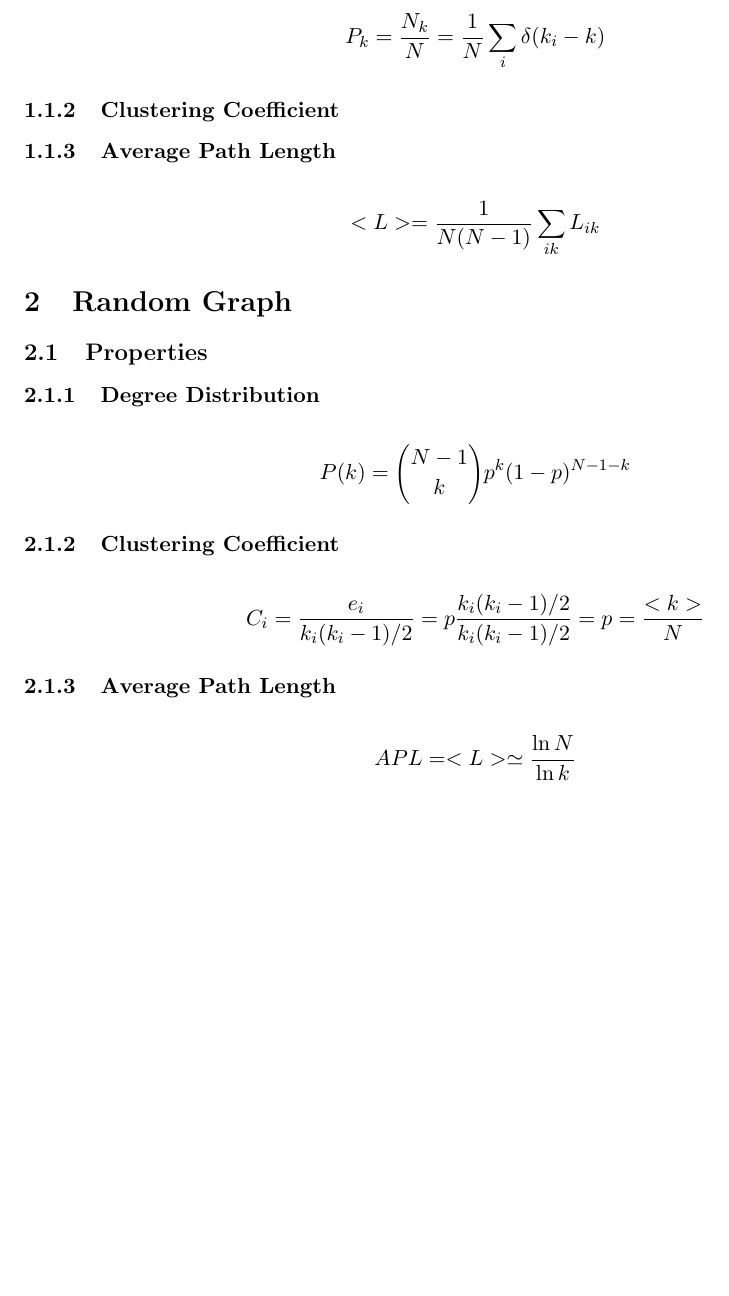
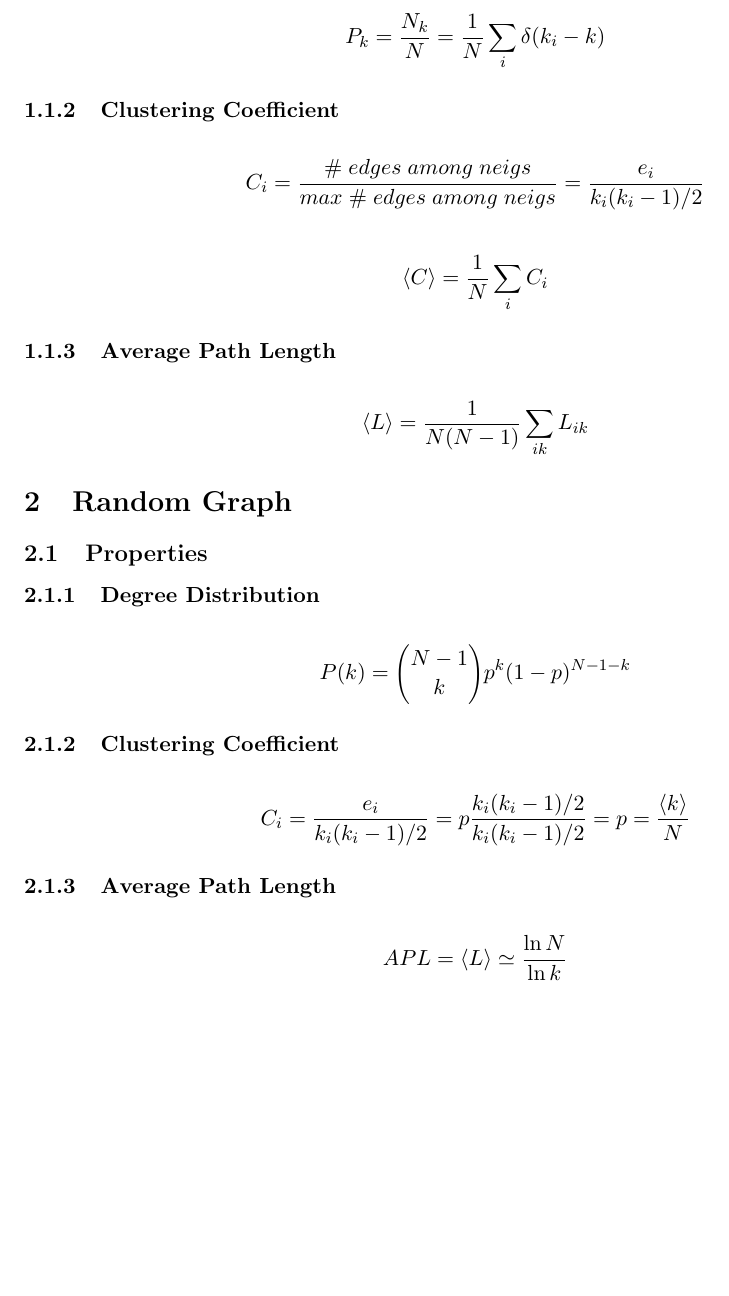
Before and after one commit to j-godinho/graphlib, a LaTeX document (report/main.tex): part of the page, cut so that both start at the same text. Compiled offline with pdfLaTeX.

Commit message:
added all formulas

```diff
--- a/report/main.tex
+++ b/report/main.tex
@@ -16,9 +16,16 @@
   P_k = \frac{N_k}{N} = \frac{1}{N}\sum_{i}{\delta(k_i-k)}
 \]
 \subsubsection{Clustering Coefficient}
+\[
+  C_i = \frac{\#\; edges\; among\; neigs}{max\; \# \; edges\; among \; neigs} = \frac{e_i}{k_i(k_i-1)/2}
+\]
+
+\[
+  \langle C\rangle = \frac{1}{N}\sum_{i}{C_i}
+\]
 \subsubsection{Average Path Length}
 \[
-  <L> = \frac{1}{N(N-1)}\sum_{ik}{L_{ik}}
+  \langle L\rangle = \frac{1}{N(N-1)}\sum_{ik}{L_{ik}}
 \]
 
 \section{Random Graph}
@@ -29,10 +36,10 @@
 \]
 \subsubsection{Clustering Coefficient}
 \[
-  C_i = \frac{e_i}{k_i(k_i-1)/2} = p \frac{k_i(k_i-1)/2}{k_i(k_i-1)/2} = p = \frac{<k>}{N}
+  C_i = \frac{e_i}{k_i(k_i-1)/2} = p \frac{k_i(k_i-1)/2}{k_i(k_i-1)/2} = p = \frac{\langle k\rangle}{N}
 \]
 \subsubsection{Average Path Length}
 \[
-  APL = <L> \simeq \frac{\ln{N}}{\ln{k}}
+  APL = \langle L\rangle \simeq \frac{\ln{N}}{\ln{k}}
 \]
 \end{document}
```
Also changed, not shown: report/main.pdf, 1 other file.
